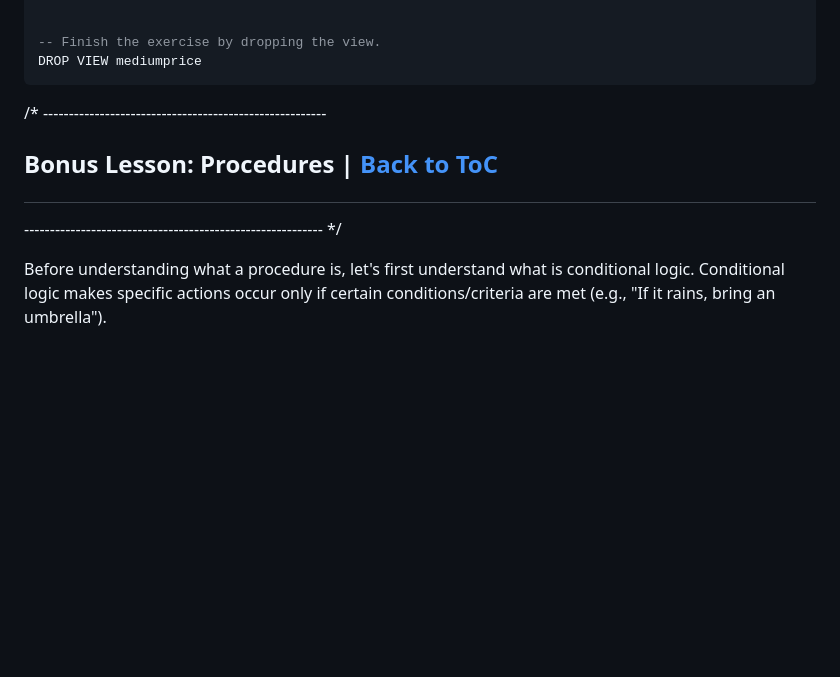
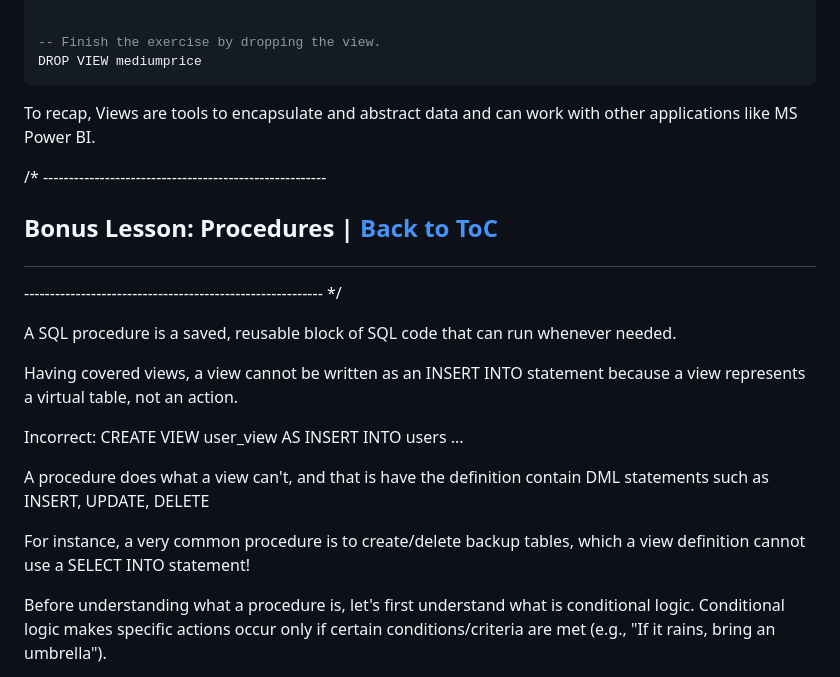
Before and after one commit to Razat94/learn, a Markdown page: T-SQL/SQL Part 2 ReadMe.md, the part around one of its changes. GitHub-like rendering; blank space fills up the shorter version.

````diff
--- a/T-SQL/SQL Part 2 ReadMe.md
+++ b/T-SQL/SQL Part 2 ReadMe.md
@@ -1242,10 +1246,26 @@ WHERE partnum = '40257'
 DROP VIEW mediumprice
 ```
 
+To recap, Views are tools to encapsulate and abstract data and can work with other applications like MS Power BI.
 
 /* -------------------------------------------------------
 ## <p id = "procedure"> Bonus Lesson: Procedures | [Back to ToC](#toc)</p>
 ---------------------------------------------------------- */
+
+A SQL procedure is a saved, reusable block of SQL code that can run whenever needed.
+
+Having covered views, a view cannot be written as an INSERT INTO statement because a view represents a virtual table, not an action.
+
+Incorrect:
+CREATE VIEW user_view AS
+INSERT INTO users ...
+
+A procedure does what a view can't, and that is have the definition contain DML statements such as INSERT, UPDATE, DELETE
+
+For instance, a very common procedure is to create/delete backup tables, which a view definition cannot use a SELECT INTO statement!
+
+
+
 
 Before understanding what a procedure is, let's first understand what is conditional logic. Conditional logic makes specific actions occur only if certain conditions/criteria are met (e.g., "If it rains, bring an umbrella").
 
````
Also changed, not shown: other parts of T-SQL/SQL Part 2 ReadMe.md (+31 -25 lines), T-SQL/Views_Step_1.png (renamed from T-SQL/Views_Folder.png), T-SQL/Views_Step_2.png (added), 1 other file.
